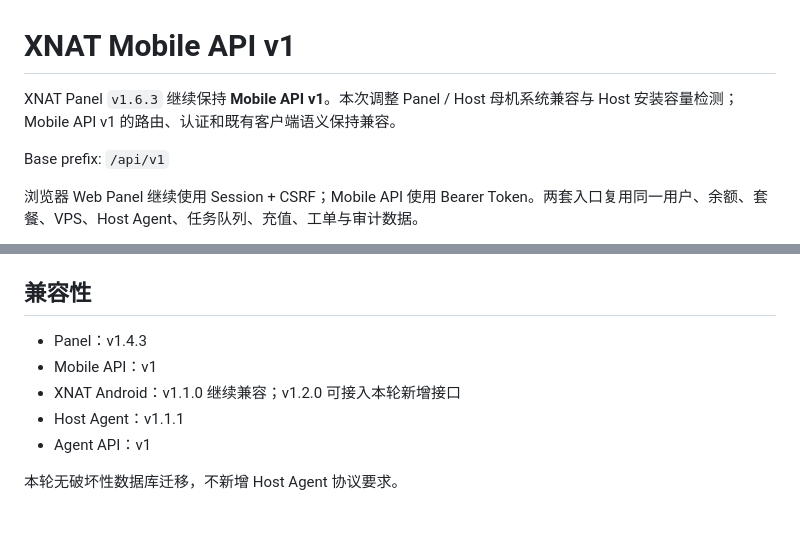
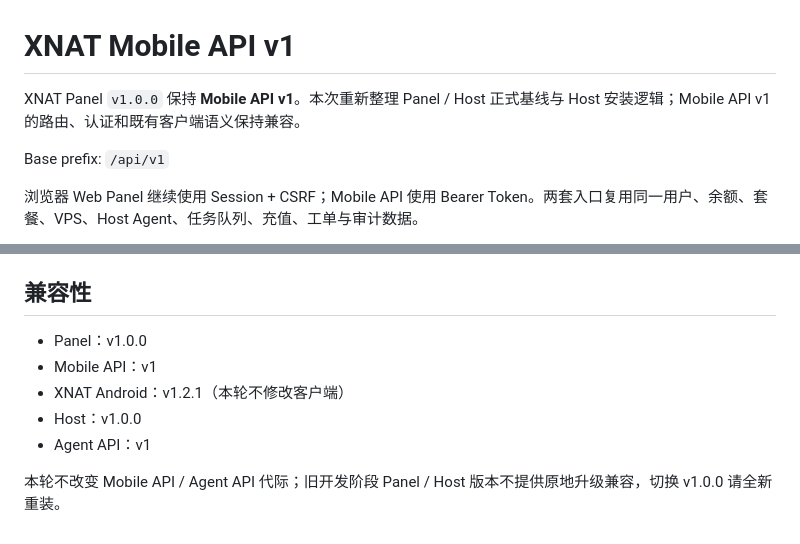
Before and after one commit to kkx999/xnat, a Markdown page: docs/MOBILE_API.md, 2 parts joined by grey strips. GitHub-like rendering.

Commit message:
docs: align Mobile API with v1.0.0 baseline

```diff
--- a/docs/MOBILE_API.md
+++ b/docs/MOBILE_API.md
@@ -1,6 +1,6 @@
 # XNAT Mobile API v1
 
-XNAT Panel `v1.6.3` 继续保持 **Mobile API v1**。本次调整 Panel / Host 母机系统兼容与 Host 安装容量检测；Mobile API v1 的路由、认证和既有客户端语义保持兼容。
+XNAT Panel `v1.0.0` 保持 **Mobile API v1**。本次重新整理 Panel / Host 正式基线与 Host 安装逻辑；Mobile API v1 的路由、认证和既有客户端语义保持兼容。
 
 Base prefix: `/api/v1`
 
@@ -101,10 +101,10 @@ Base prefix: `/api/v1`
 
 ## 兼容性
 
-- Panel：v1.4.3
+- Panel：v1.0.0
 - Mobile API：v1
-- XNAT Android：v1.1.0 继续兼容；v1.2.0 可接入本轮新增接口
-- Host Agent：v1.1.1
+- XNAT Android：v1.2.1（本轮不修改客户端）
+- Host：v1.0.0
 - Agent API：v1
 
-本轮无破坏性数据库迁移，不新增 Host Agent 协议要求。
+本轮不改变 Mobile API / Agent API 代际；旧开发阶段 Panel / Host 版本不提供原地升级兼容，切换 v1.0.0 请全新重装。
```
